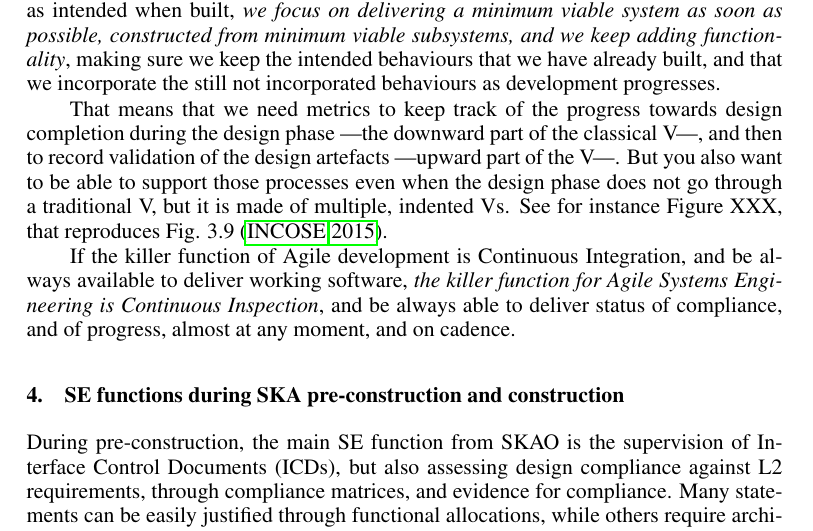
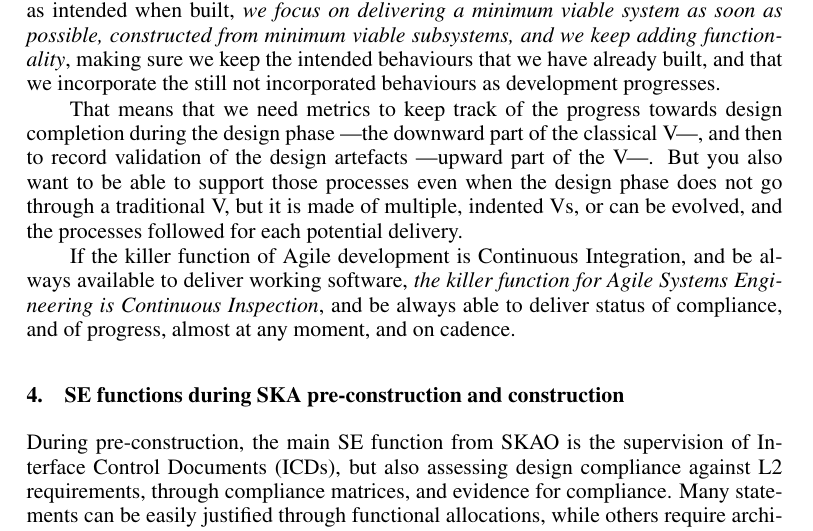
Before and after one commit to juandesant/adass-xxvii-manuscript-agile-system-engineering, a LaTeX paper (O4-4.tex): part of page 3 of 5, cut so that both start at the same text. Compiled offline with pdfLaTeX.

Commit message:
Removed reference to missing figure

```diff
--- a/O4-4.tex
+++ b/O4-4.tex
@@ -114,7 +114,7 @@ We must not forget that the reason to become agile is to embed quality in the sy
 \label{sec:se_and_agile}
 Successfully marrying Agile principles and System Engineering principles means that, instead of making sure the SE processes are correct so that we remove the human factor as a source of mistakes, and that we can prove that the system, as designed, will behave as intended when built, \emph{we focus on delivering a minimum viable system as soon as possible, constructed from minimum viable subsystems, and we keep adding functionality}, making sure we keep the intended behaviours that we have already built, and that we incorporate the still not incorporated behaviours as development progresses.
 
-That means that we need metrics to keep track of the progress towards design completion during the design phase ---the downward part of the classical V---, and then to record validation of the design artefacts ---upward part of the V---. But you also want to be able to support those processes even when the design phase does not go through a traditional V, but it is made of multiple, indented Vs. See for instance Figure XXX, that reproduces Fig. 3.9~\citep{INCOSE-TP-2003-002-04}.
+That means that we need metrics to keep track of the progress towards design completion during the design phase ---the downward part of the classical V---, and then to record validation of the design artefacts ---upward part of the V---. But you also want to be able to support those processes even when the design phase does not go through a traditional V, but it is made of multiple, indented Vs, or can be evolved, and the processes followed for each potential delivery.
 
 If the killer function of Agile development is Continuous Integration, and be always available to deliver working software, \emph{the killer function for Agile Systems Engineering is Continuous Inspection}, and be always able to deliver status of compliance, and of progress, almost at any moment, and on cadence.
 
```
